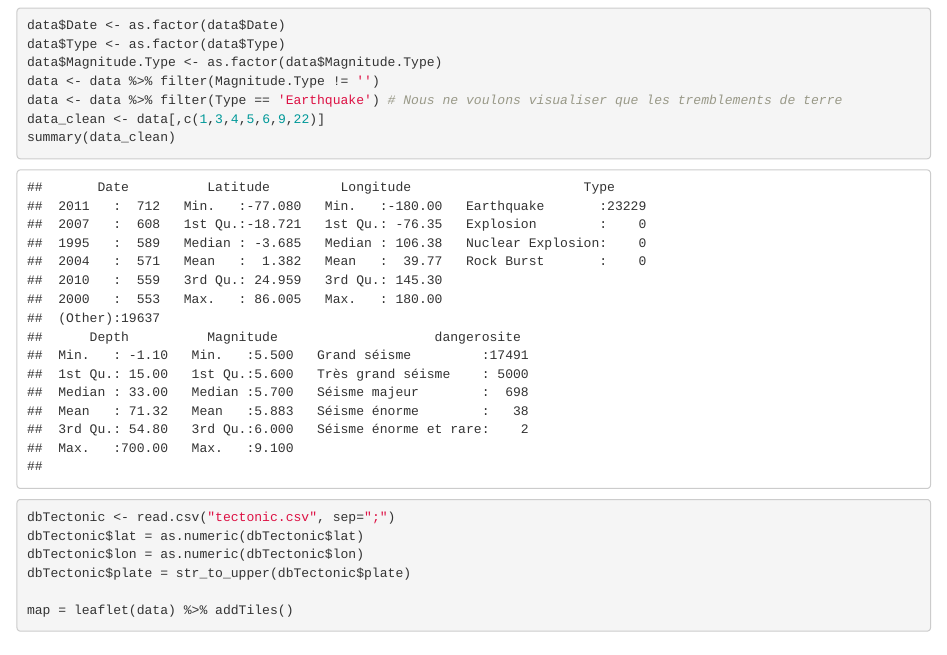
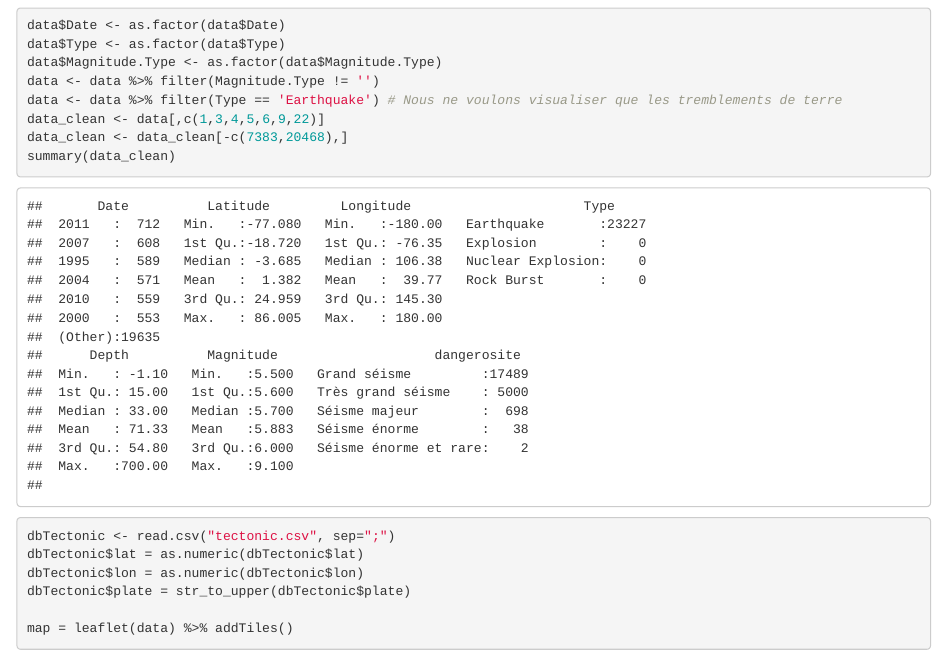
Before and after one commit to NielsAdr/Visualisation-s-ismes-1965-2016, an R Markdown document (Projet visualisation.Rmd): the page in a window 1100 px wide, from 900 px down. Rendered offline with R 4.5, knitr and Pandoc, with nearby package versions; some code elsewhere in the file could not run offline.

Commit message:
Add files via upload

````diff
--- a/Projet visualisation.Rmd
+++ b/Projet visualisation.Rmd
@@ -34,6 +34,7 @@ data$Magnitude.Type <- as.factor(data$Magnitude.Type)
 data <- data %>% filter(Magnitude.Type != '')
 data <- data %>% filter(Type == 'Earthquake') # Nous ne voulons visualiser que les tremblements de terre
 data_clean <- data[,c(1,3,4,5,6,9,22)]
+data_clean <- data_clean[-c(7383,20468),]
 summary(data_clean)
 ```
 
````
